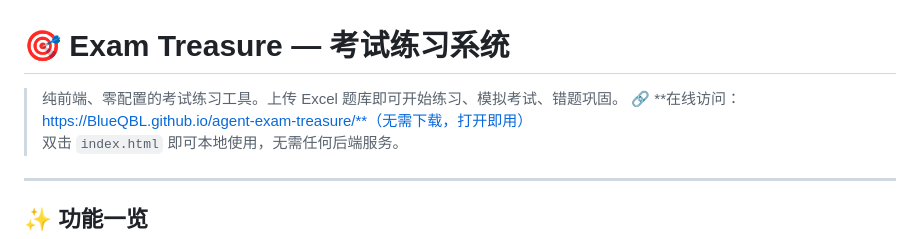
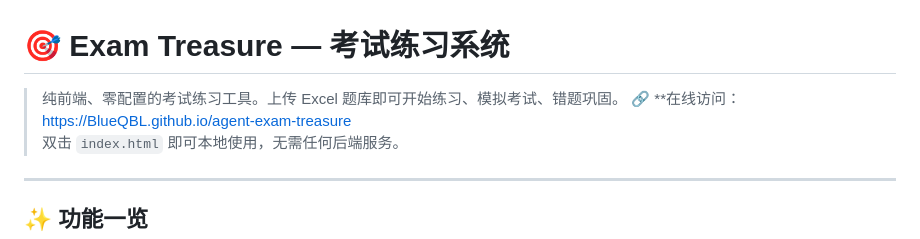
Before and after one commit to BlueQBL/agent-exam-treasure, a Markdown page: README.md, the part around the change. GitHub-like rendering.

Commit message:
更新README.md文件

```diff
--- a/README.md
+++ b/README.md
@@ -1,7 +1,7 @@
 # 🎯 Exam Treasure — 考试练习系统
 
 > 纯前端、零配置的考试练习工具。上传 Excel 题库即可开始练习、模拟考试、错题巩固。
-> 🔗 **在线访问：https://BlueQBL.github.io/agent-exam-treasure/**（无需下载，打开即用）
+> 🔗 **在线访问：https://BlueQBL.github.io/agent-exam-treasure
 > 双击 `index.html` 即可本地使用，无需任何后端服务。
 
 ---
```
